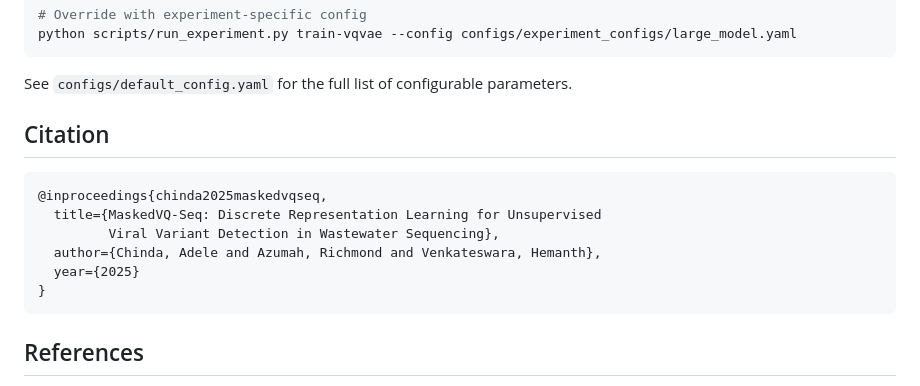
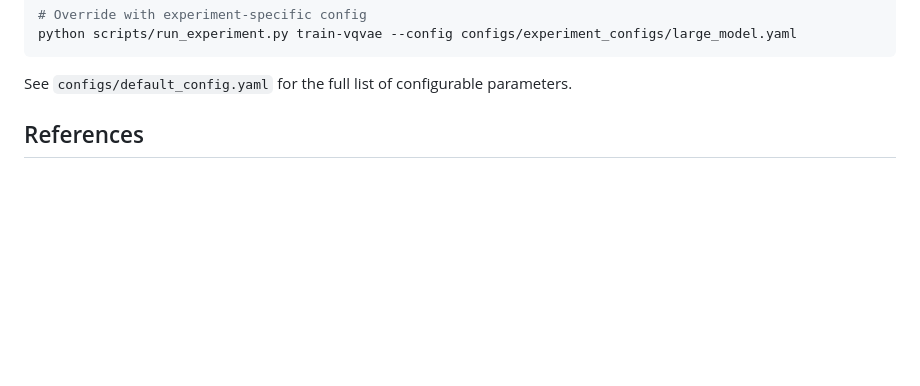
Before and after one commit to arrdel/genomic_sequence_detection, a Markdown page: README.md, the part around one of its changes. Drawn GitHub-style; blank space fills up the shorter version.

````diff
--- a/README.md
+++ b/README.md
@@ -218,16 +158,6 @@ python scripts/run_experiment.py train-vqvae --config configs/experiment_configs
 
 See `configs/default_config.yaml` for the full list of configurable parameters.
 
-## Citation
-
-```bibtex
-@inproceedings{chinda2025maskedvqseq,
-  title={MaskedVQ-Seq: Discrete Representation Learning for Unsupervised
-         Viral Variant Detection in Wastewater Sequencing},
-  author={Chinda, Adele and Azumah, Richmond and Venkateswara, Hemanth},
-  year={2025}
-}
-```
 
 ## References
 
````
Also changed, not shown: other parts of README.md (+0 -60 lines).
